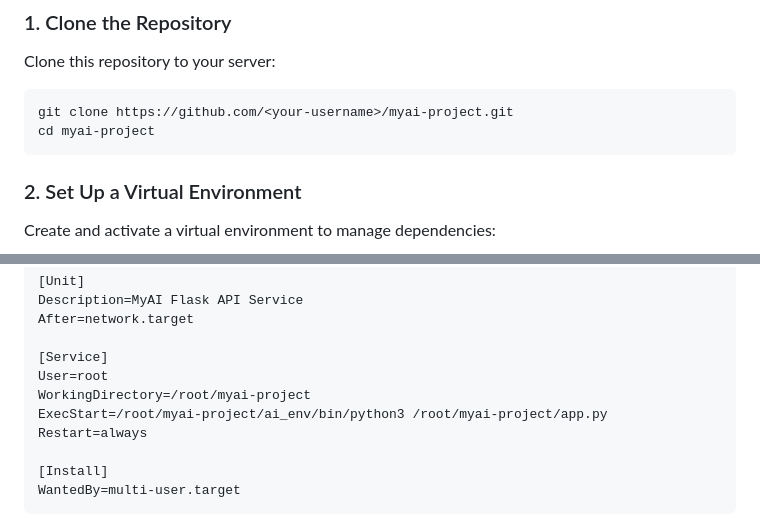
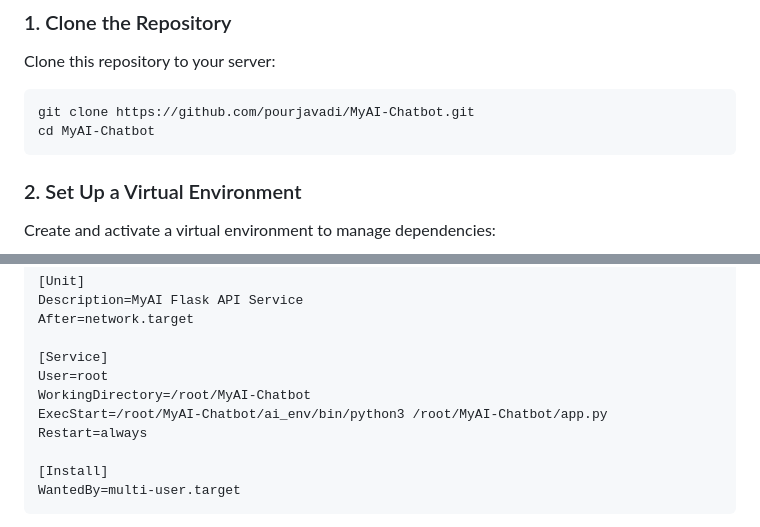
Before and after one commit to pourjavadi/MyAI-Chatbot, a Markdown page: README.md, 2 parts joined by grey strips. Drawn GitHub-style.

````diff
--- a/README.md
+++ b/README.md
@@ -29,8 +29,8 @@ Before setting up the project, ensure you have the following installed:
 Clone this repository to your server:
 
 ```sh
-git clone https://github.com/<your-username>/myai-project.git
-cd myai-project
+git clone https://github.com/pourjavadi/MyAI-Chatbot.git
+cd MyAI-Chatbot
 ```
 
 ### 2. Set Up a Virtual Environment
@@ -101,8 +101,8 @@ After=network.target
 
 [Service]
 User=root
-WorkingDirectory=/root/myai-project
-ExecStart=/root/myai-project/ai_env/bin/python3 /root/myai-project/app.py
+WorkingDirectory=/root/MyAI-Chatbot
+ExecStart=/root/MyAI-Chatbot/ai_env/bin/python3 /root/MyAI-Chatbot/app.py
 Restart=always
 
 [Install]
````
